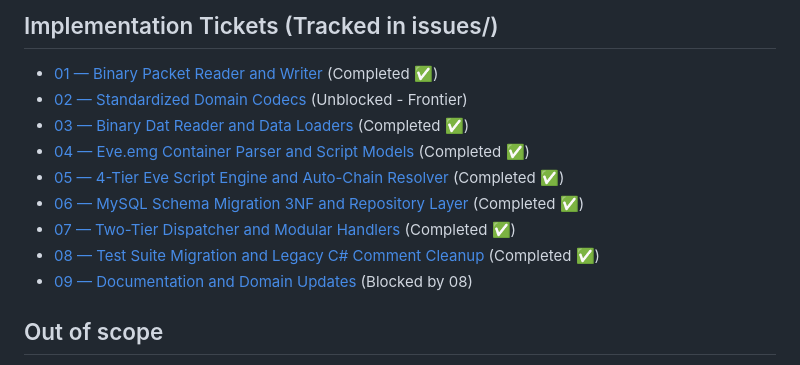
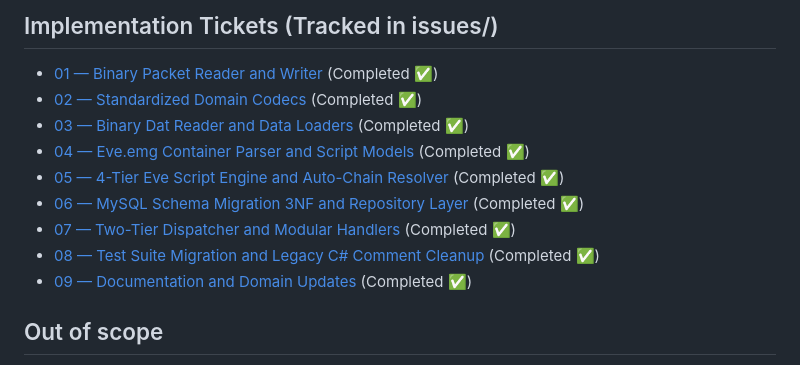
Before and after one commit to vudt1/ts_dream, a Markdown page: .scratch/refactor-ts-server/map.md, the part around the change. Rendered like a GitHub page.

```diff
--- a/.scratch/refactor-ts-server/map.md
+++ b/.scratch/refactor-ts-server/map.md
@@ -29,14 +29,14 @@ Tái cấu trúc toàn diện Game Server TS Dream (Rust) dựa trên mô hình
 ## Implementation Tickets (Tracked in issues/)
 
 - [01 — Binary Packet Reader and Writer](issues/01-binary-packet-reader-writer.md) (Completed ✅)
-- [02 — Standardized Domain Codecs](issues/02-domain-codecs-thingdata-player-battle.md) (Unblocked - Frontier)
+- [02 — Standardized Domain Codecs](issues/02-domain-codecs-thingdata-player-battle.md) (Completed ✅)
 - [03 — Binary Dat Reader and Data Loaders](issues/03-binary-dat-reader-and-loaders.md) (Completed ✅)
 - [04 — Eve.emg Container Parser and Script Models](issues/04-eve-emg-container-loader.md) (Completed ✅)
 - [05 — 4-Tier Eve Script Engine and Auto-Chain Resolver](issues/05-eve-script-engine-and-auto-chain.md) (Completed ✅)
 - [06 — MySQL Schema Migration 3NF and Repository Layer](issues/06-mysql-schema-migration-and-repositories.md) (Completed ✅)
 - [07 — Two-Tier Dispatcher and Modular Handlers](issues/07-two-tier-dispatcher-and-modular-handlers.md) (Completed ✅)
 - [08 — Test Suite Migration and Legacy C# Comment Cleanup](issues/08-test-migration-and-csharp-comment-cleanup.md) (Completed ✅)
-- [09 — Documentation and Domain Updates](issues/09-documentation-and-domain-updates.md) (Blocked by 08)
+- [09 — Documentation and Domain Updates](issues/09-documentation-and-domain-updates.md) (Completed ✅)
 
 ## Out of scope
 
```
Also changed, not shown: .scratch/refactor-ts-server/handoff.md (+1 -1 lines), 1 other file.
